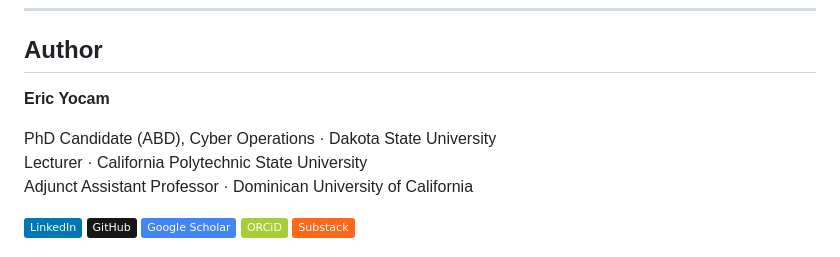
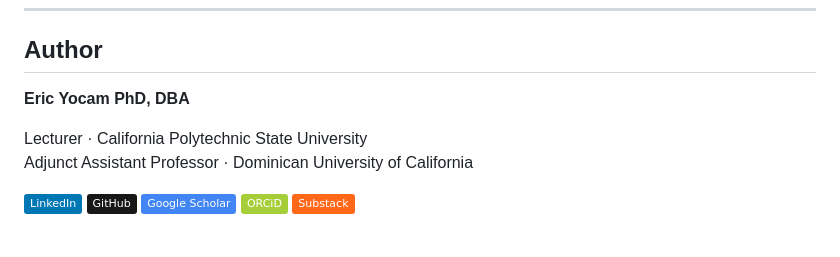
Before and after one commit to ericyoc/ericyoc.github.io, a Markdown page: README.md, the part around the change. GitHub-like rendering; badges without logos.

Commit message:
Revise author title in README
Updated author's title to include PhD and DBA.

```diff
--- a/README.md
+++ b/README.md
@@ -93,9 +93,8 @@ DNS is managed through Cloudflare with the following configuration:
 
 ## Author
 
-**Eric Yocam**
+**Eric Yocam PhD, DBA**
 
-PhD Candidate (ABD), Cyber Operations · Dakota State University
 Lecturer · California Polytechnic State University
 Adjunct Assistant Professor · Dominican University of California
 
```
